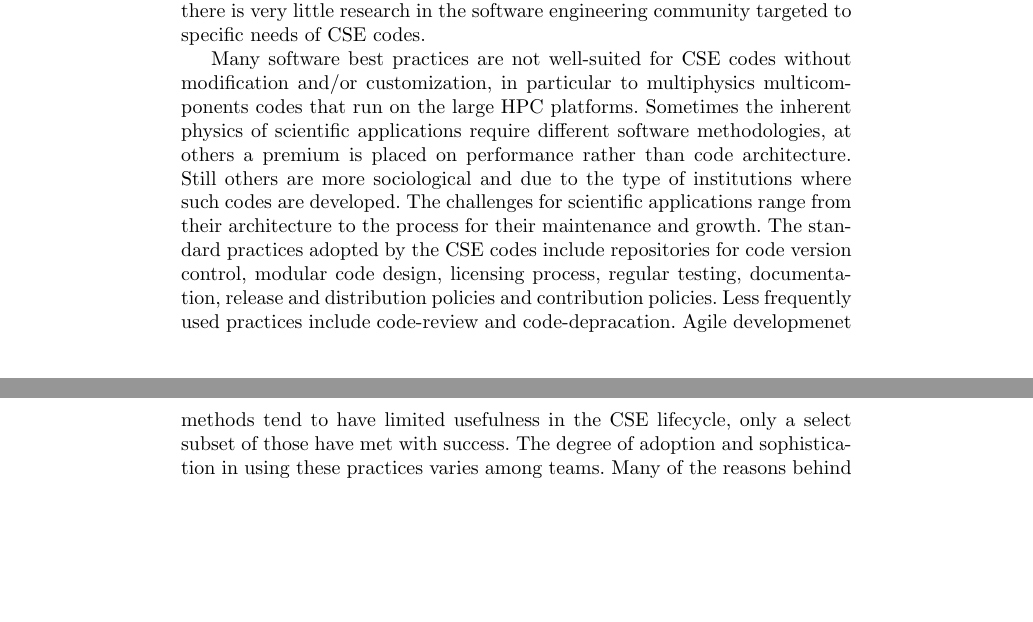
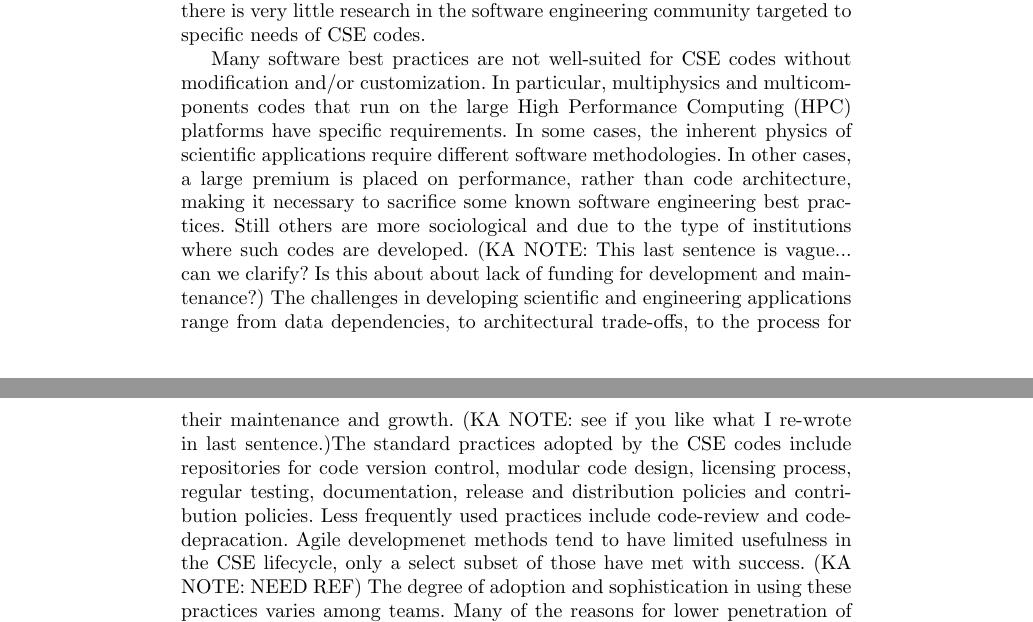
Before and after one commit to adubey64/ChapterSEforCSE, a LaTeX thesis (SEforCSE.tex, which reads introduction.tex): two parts of pages 3 and 4 of 21, joined at a grey line, cut so that both start at the same text, the shorter picture padded with empty space. Compiled offline with pdfLaTeX.

Commit message:
edits to introductory paragraph

```diff
--- a/introduction.tex
+++ b/introduction.tex
@@ -12,26 +12,27 @@ developers.  Secondly, there is often little funding for code development and ma
 engineering community targeted to specific needs of CSE codes.
 
 Many software best practices are not well-suited for CSE codes without
-modification and/or customization, in particular to multiphysics
-multicomponents codes that run on the large HPC platforms. Sometimes
+modification and/or customization.  In particular, multiphysics and
+multicomponents codes that run on the large High Performance Computing (HPC) platforms have specific requirements.  In some cases,
 the inherent physics of scientific applications require different
-software methodologies, at others a premium is placed on
-performance rather than code architecture.  Still others are more
+software methodologies.  In other cases, a large premium is placed on
+performance, rather than code architecture, making it necessary to sacrifice some known software engineering best practices.  Still others are more
 sociological and due to the type of institutions where such codes are
-developed. The challenges for scientific applications range
-from their architecture to the process for their maintenance and
-growth. The standard practices adopted by the CSE codes include
+developed.  (KA NOTE: This last sentence is vague...  can we clarify? Is this about about lack of funding for development and maintenance?)
+The challenges in developing scientific and engineering applications range
+from data dependencies, to architectural trade-offs, to the process for their maintenance and
+growth.  (KA NOTE: see if you like what I re-wrote in last sentence.)The standard practices adopted by the CSE codes include
 repositories for code version control, modular code design, licensing
 process, regular testing, documentation, release and distribution
 policies and contribution policies. Less frequently used practices
 include code-review and code-depracation. Agile developmenet methods
 tend to have limited usefulness in the CSE lifecycle, only a
-select subset of those have met with success. The degree of adoption and
-sophistication in using these  practices varies among teams. Many of
-the reasons behind less penetration are discussed in section
+select subset of those have met with success.  (KA NOTE: NEED REF) The degree of adoption and
+sophistication in using these practices varies among teams. Many of
+the reasons for lower penetration of more formal software engineering practices are discussed in section
 \ref{sec:institutional-challenges}. Even among the widely adopted
 practices, most are modified and customized by the developers for
-their own needs. The next two sections outline the  challenges that
+their own needs. The next two sections outline the challenges that
 are either unique to, or are more dominant in this domain than
 elsewhere.
 
```
